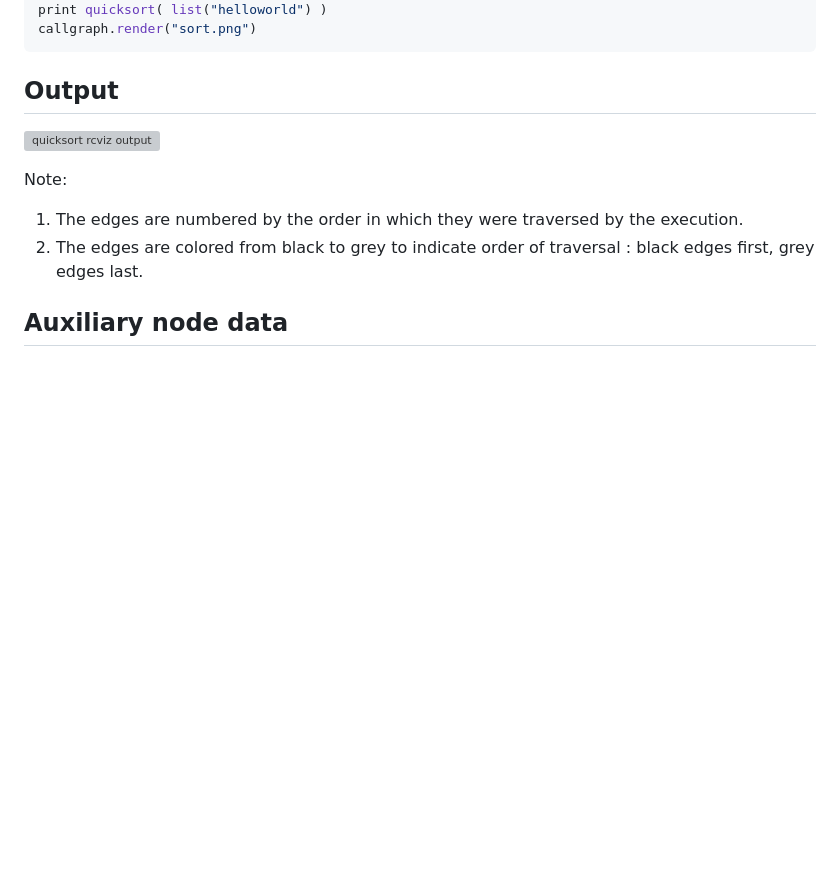
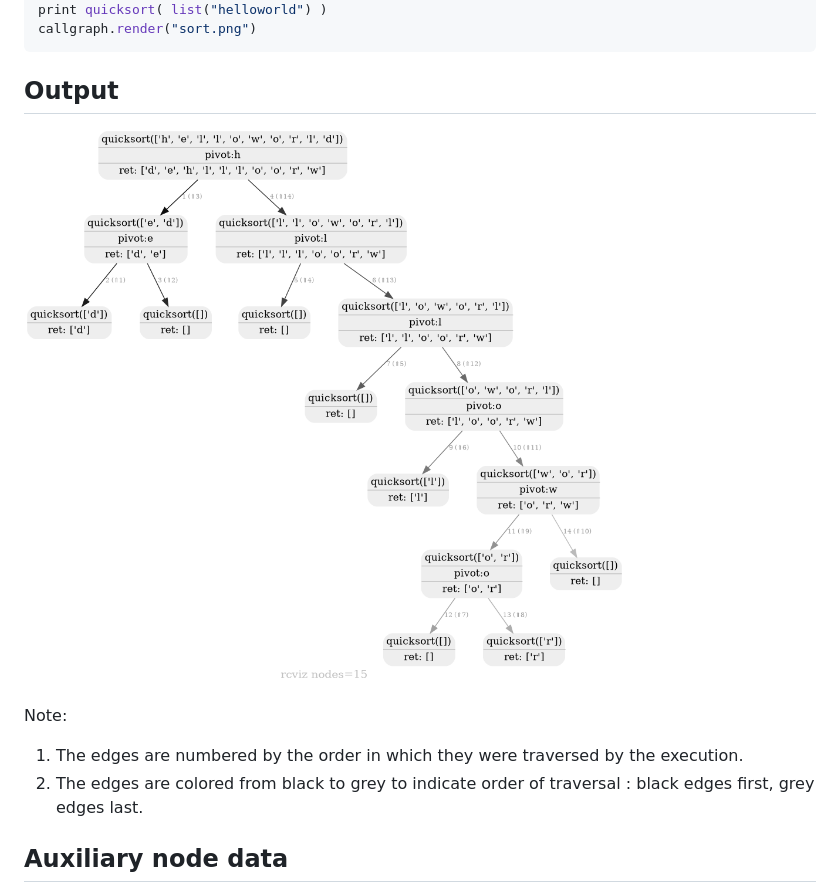
Before and after one commit to carlsborg/rcviz, a Markdown page: README.md, the part around the change. Drawn GitHub-style; blank space fills up the shorter version; grey boxes are pictures that could not be loaded.

````diff
--- a/README.md
+++ b/README.md
@@ -51,7 +51,7 @@ callgraph.render("sort.png")
 ```
 
 ## Output
-![quicksort rcviz output](example/sort.png)
+![quicksort rcviz output](examples/sort.png)
 
 Note:
 1. The edges are numbered by the order in which they were traversed by the execution.
````
